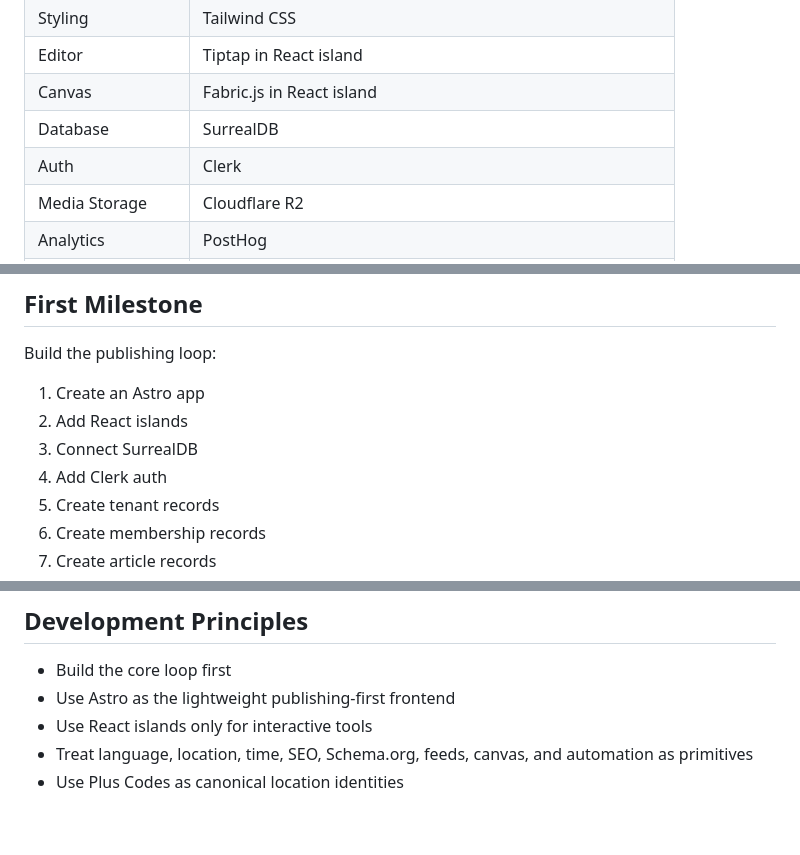
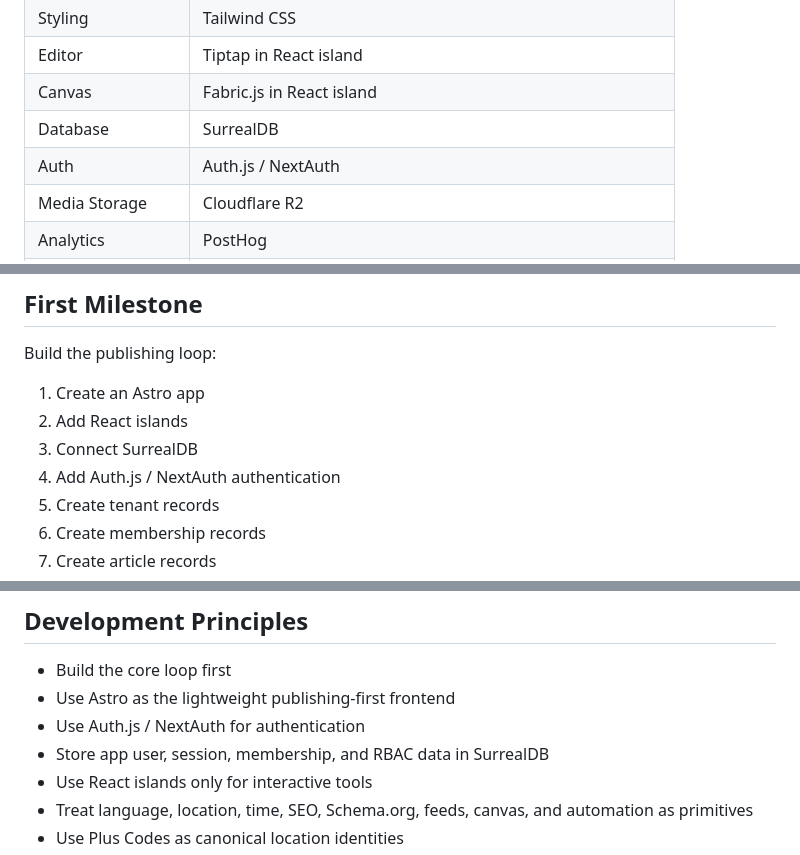
Before and after one commit to openautonomyx/Publishing-Platform, a Markdown page: README.md, 3 parts joined by grey strips. Drawn GitHub-style; blank space fills up the shorter version.

Commit message:
Switch auth direction to Auth.js

```diff
--- a/README.md
+++ b/README.md
@@ -34,7 +34,7 @@ This keeps location identity independent from internal database IDs.
 | Editor | Tiptap in React island |
 | Canvas | Fabric.js in React island |
 | Database | SurrealDB |
-| Auth | Clerk |
+| Auth | Auth.js / NextAuth |
 | Media Storage | Cloudflare R2 |
 | Analytics | PostHog |
 | Billing | Stripe |
@@ -73,7 +74,7 @@ Build the publishing loop:
 1. Create an Astro app
 2. Add React islands
 3. Connect SurrealDB
-4. Add Clerk auth
+4. Add Auth.js / NextAuth authentication
 5. Create tenant records
 6. Create membership records
 7. Create article records
@@ -87,6 +88,8 @@ Build the publishing loop:
 
 - Build the core loop first
 - Use Astro as the lightweight publishing-first frontend
+- Use Auth.js / NextAuth for authentication
+- Store app user, session, membership, and RBAC data in SurrealDB
 - Use React islands only for interactive tools
 - Treat language, location, time, SEO, Schema.org, feeds, canvas, and automation as primitives
 - Use Plus Codes as canonical location identities
```
Also changed, not shown: other parts of README.md (+1 -0 lines).
